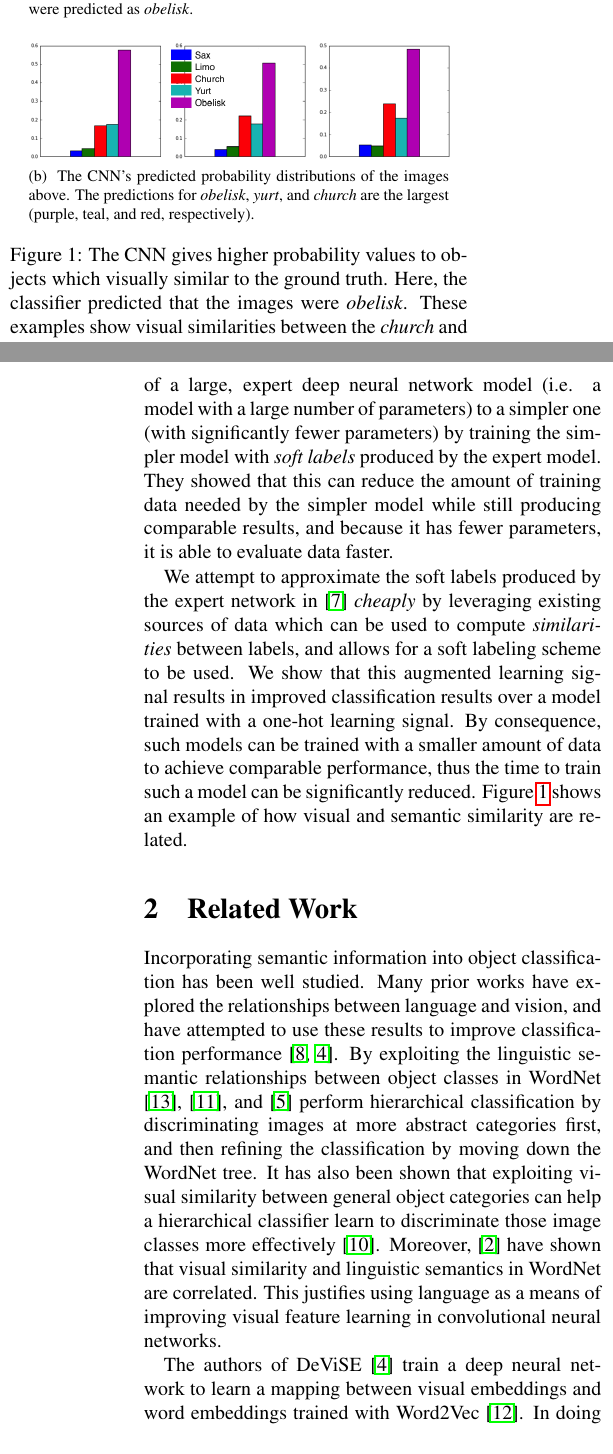
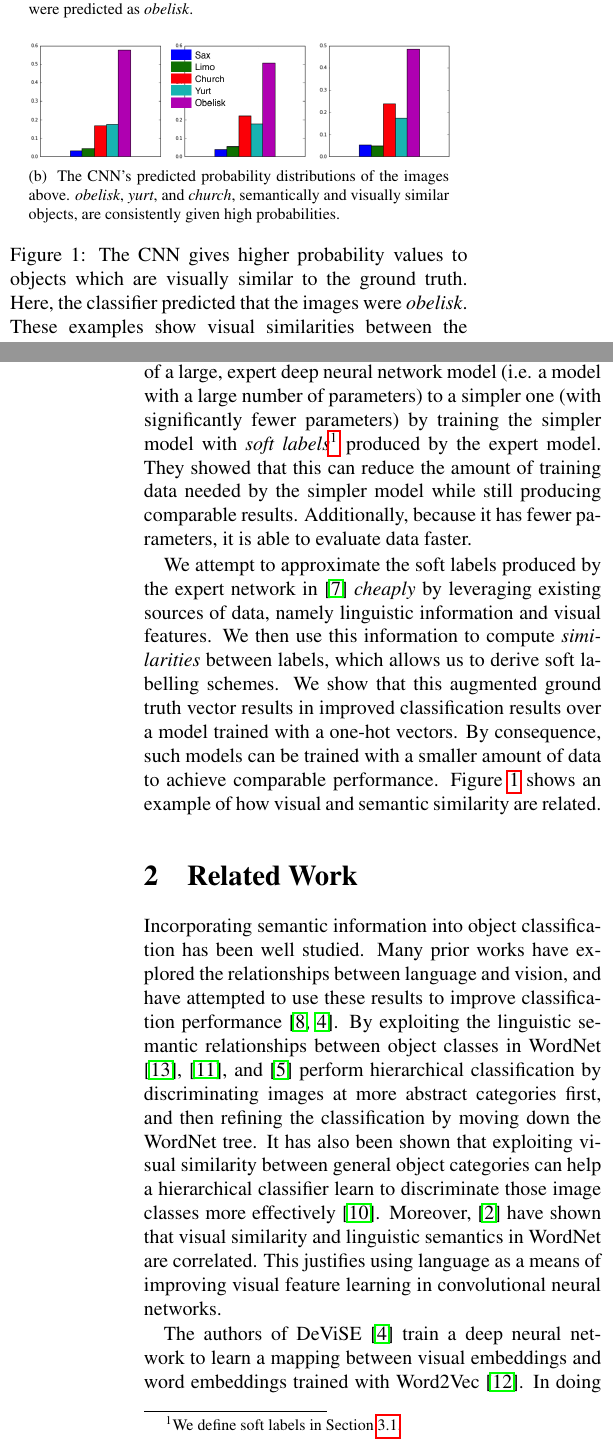
Before and after one commit to ebanner/cs381v_project, a LaTeX paper (report/report.tex, which reads report/sections/intro.tex): two parts of the columns of pages 1 and 2 of 9, joined at a grey line, cut so that both start at the same text. Compiled offline with pdfLaTeX.

Commit message:
Fix typos

```diff
--- a/report/sections/intro.tex
+++ b/report/sections/intro.tex
@@ -12,13 +12,13 @@
 
   \subfloat[
     The CNN's predicted probability distributions of the images above.
-    The predictions for \emph{obelisk}, \emph{yurt}, and \emph{church}
-    are the largest (purple, teal, and red, respectively).
+    \emph{obelisk}, \emph{yurt}, and \emph{church}, semantically and visually
+    similar objects, are consistently given high probabilities.
   ]
     {\includegraphics[width=.45\textwidth]{figs/qualitative_probs.png}}
 
   \caption{
-    The CNN gives higher probability values to objects which visually similar to
+    The CNN gives higher probability values to objects which are visually similar to
     the ground truth. Here, the classifier predicted that the images were
     \emph{obelisk}. These examples show visual similarities between the
     \emph{church} and \emph{obelisk} categories, which are also similar
@@ -43,21 +43,22 @@ on deep neural networks, \cite{hinton2015distilling} explored a new method
 for transferring the learned weights of a large, expert deep neural network model
 (i.e. a model with a large number of parameters) to a simpler one (with
 significantly fewer parameters) by training the simpler model with \emph{soft
-labels} produced by the expert model. They showed that this can reduce the
+labels}\footnote{
+  We define soft labels in Section \ref{sec:soft_labels}.
+} produced by the expert model. They showed that this can reduce the
 amount of training data needed by the simpler model while still producing
-comparable results, and because it has fewer parameters, it is able to evaluate
-data faster.
+comparable results. Additionally, because it has fewer parameters, it is able to
+evaluate data faster.
 
 We attempt to approximate the soft labels produced by the expert network in
 \cite{hinton2015distilling} \emph{cheaply} by leveraging existing sources of
-data which can be used to compute \emph{similarities} between labels, and allows
-for a soft labeling scheme to be used.  We show that this augmented learning
-signal results in improved classification results over a model trained with a
-one-hot learning signal. By consequence, such models can be trained with a
-smaller amount of data to achieve comparable performance, thus the time to train
-such a model can be significantly reduced.
-Figure \ref{fig:qualitative_results} shows an example of how visual and semantic
-similarity are related.
+data, namely linguistic information and visual features. We then use this
+information to compute \emph{similarities} between labels, which allows us to
+derive soft labelling schemes. We show that this augmented ground truth vector
+results in improved classification results over a model trained with a one-hot
+vectors. By consequence, such models can be trained with a smaller amount of
+data to achieve comparable performance. Figure \ref{fig:qualitative_results}
+shows an example of how visual and semantic similarity are related.
 
 %Finally, by reducing the amount of required training data, we hope to show that
 %our technique can be applied to domains where labeled training examples are
```
